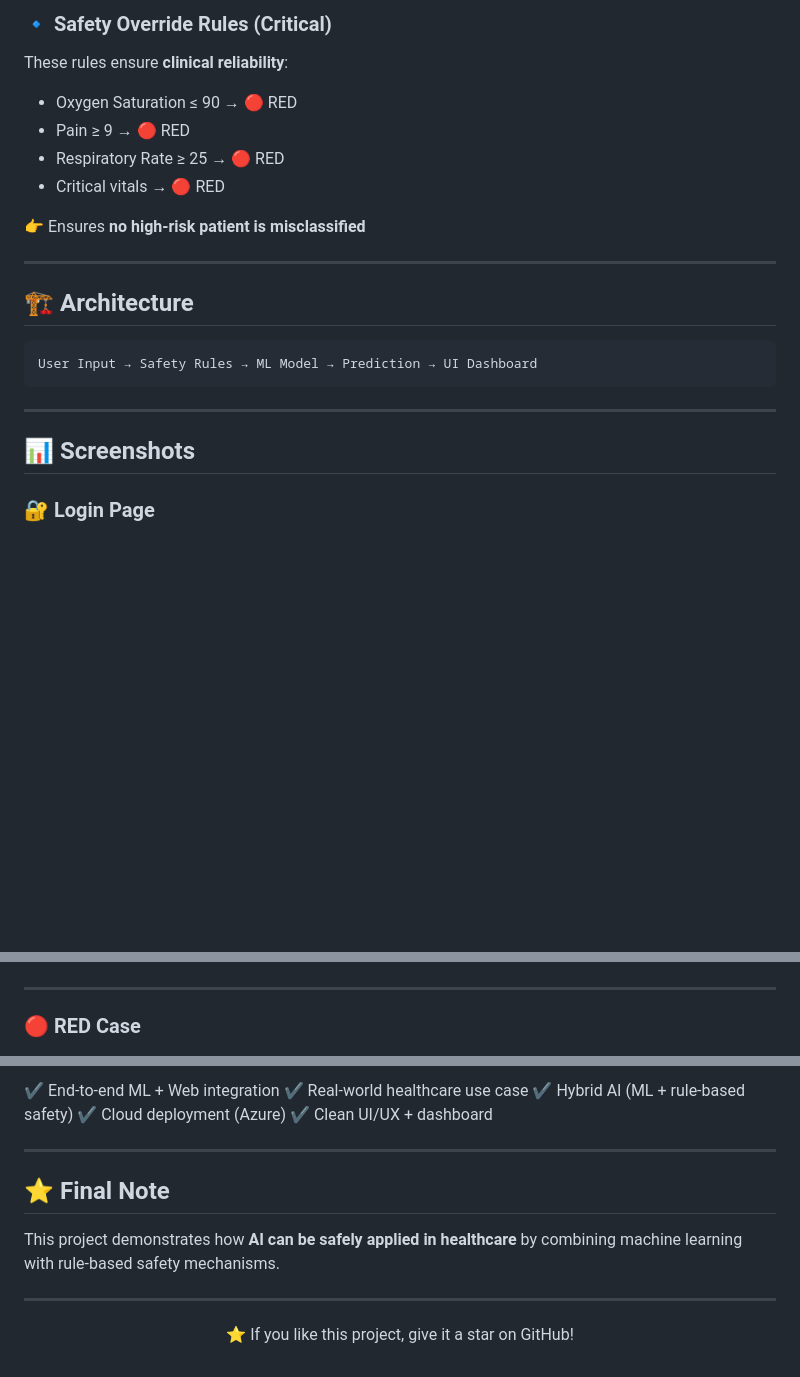
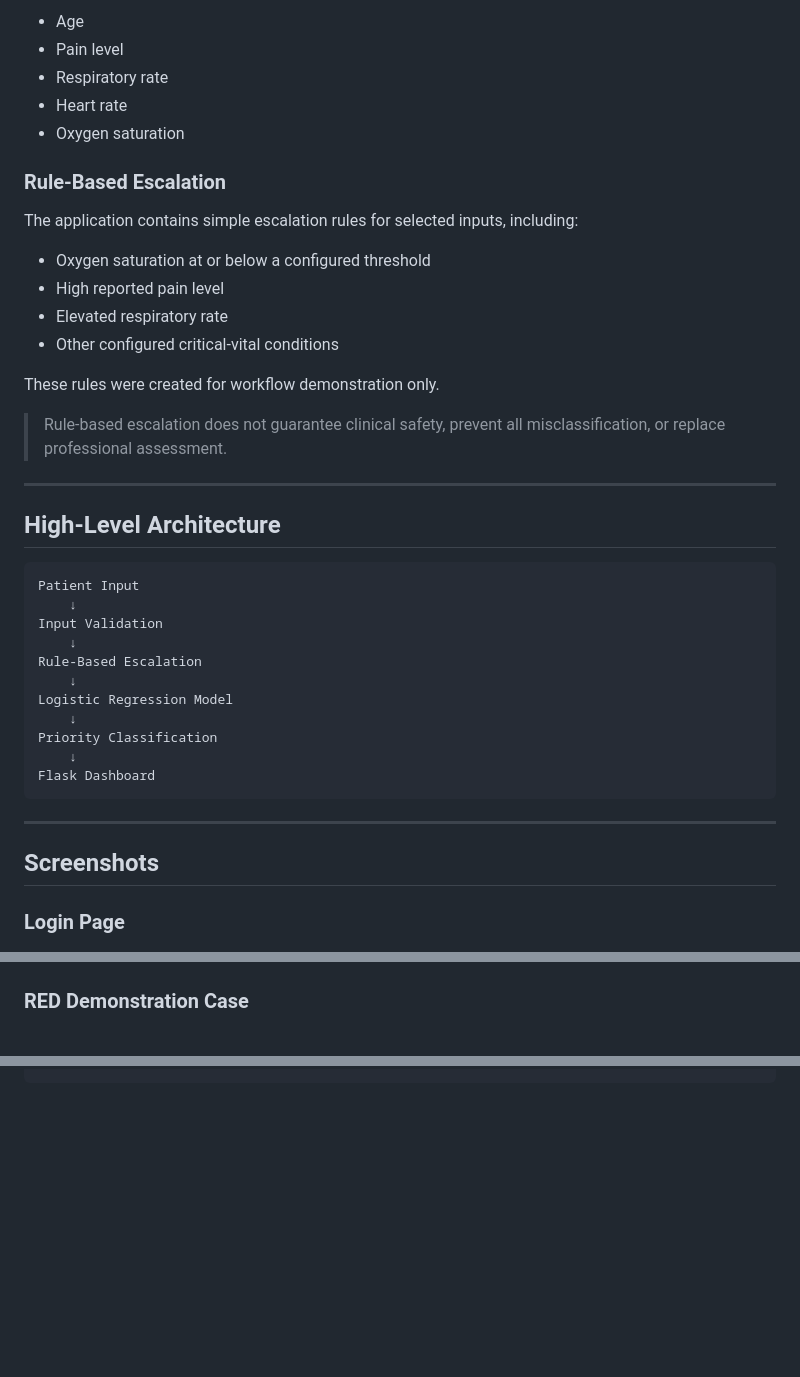
Before and after one commit to chintan-02/ai-healthcare-triage-system, a Markdown page: README.md, 3 parts joined by grey strips. Drawn GitHub-style; blank space fills up the shorter version.

````diff
--- a/README.md
+++ b/README.md
@@ -65,28 +80,46 @@ All presented through a **clean Flask-based dashboard UI**.
 
-### 🔹 Safety Override Rules (Critical)
+- Age
+- Pain level
+- Respiratory rate
+- Heart rate
+- Oxygen saturation
 
-These rules ensure **clinical reliability**:
+### Rule-Based Escalation
 
-* Oxygen Saturation ≤ 90 → 🔴 RED
-* Pain ≥ 9 → 🔴 RED
-* Respiratory Rate ≥ 25 → 🔴 RED
-* Critical vitals → 🔴 RED
+The application contains simple escalation rules for selected inputs, including:
 
-👉 Ensures **no high-risk patient is misclassified**
+- Oxygen saturation at or below a configured threshold
+- High reported pain level
+- Elevated respiratory rate
+- Other configured critical-vital conditions
+
+These rules were created for workflow demonstration only.
+
+> Rule-based escalation does not guarantee clinical safety, prevent all misclassification, or replace professional assessment.
 
 ---
 
-## 🏗️ Architecture
+## High-Level Architecture
 
-```
-User Input → Safety Rules → ML Model → Prediction → UI Dashboard
+```text
+Patient Input
+    ↓
+Input Validation
+    ↓
+Rule-Based Escalation
+    ↓
+Logistic Regression Model
+    ↓
+Priority Classification
+    ↓
+Flask Dashboard
 ```
 
 ---
 
-## 📊 Screenshots
+## Screenshots
 
-### 🔐 Login Page
+### Login Page
 
 ![Login](screenshots/login.png)
 
@@ -108,9 +135,7 @@ User Input → Safety Rules → ML Model → Prediction → UI Dashboard
 
 ![Analytics](screenshots/analytics.png)
 
----
-
-### 🔴 RED Case
+### RED Demonstration Case
 
 ![RED](screenshots/patient_red.png)
 
@@ -220,17 +175,0 @@ python seed.py && gunicorn --bind=0.0.0.0:8000 app:app
-✔ End-to-end ML + Web integration
-✔ Real-world healthcare use case
-✔ Hybrid AI (ML + rule-based safety)
-✔ Cloud deployment (Azure)
-✔ Clean UI/UX + dashboard
-
----
-
-## ⭐ Final Note
-
-This project demonstrates how **AI can be safely applied in healthcare** by combining machine learning with rule-based safety mechanisms.
-
----
-
-<p align="center">
-  ⭐ If you like this project, give it a star on GitHub!
-</p>
````
Also changed, not shown: other parts of README.md (+70 -130 lines).
